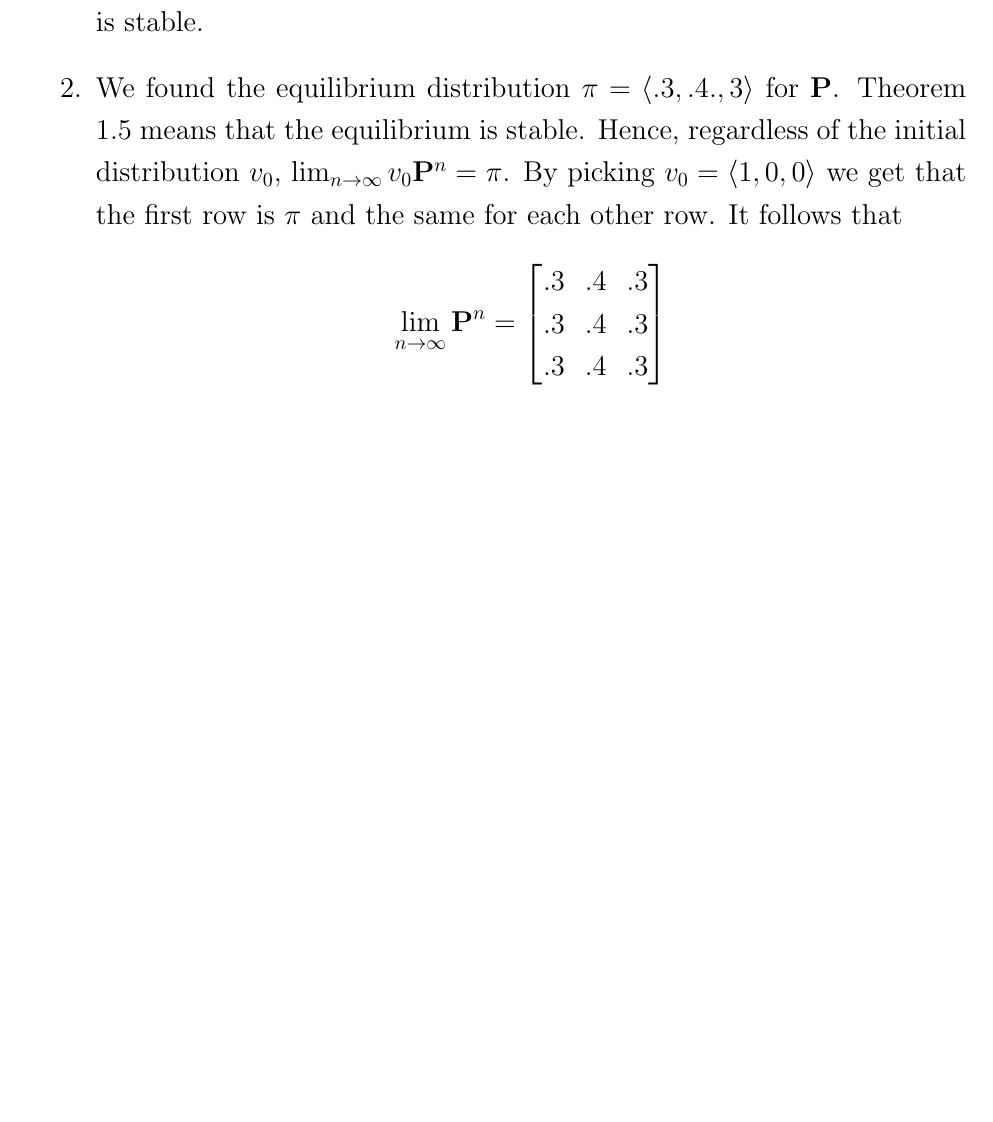
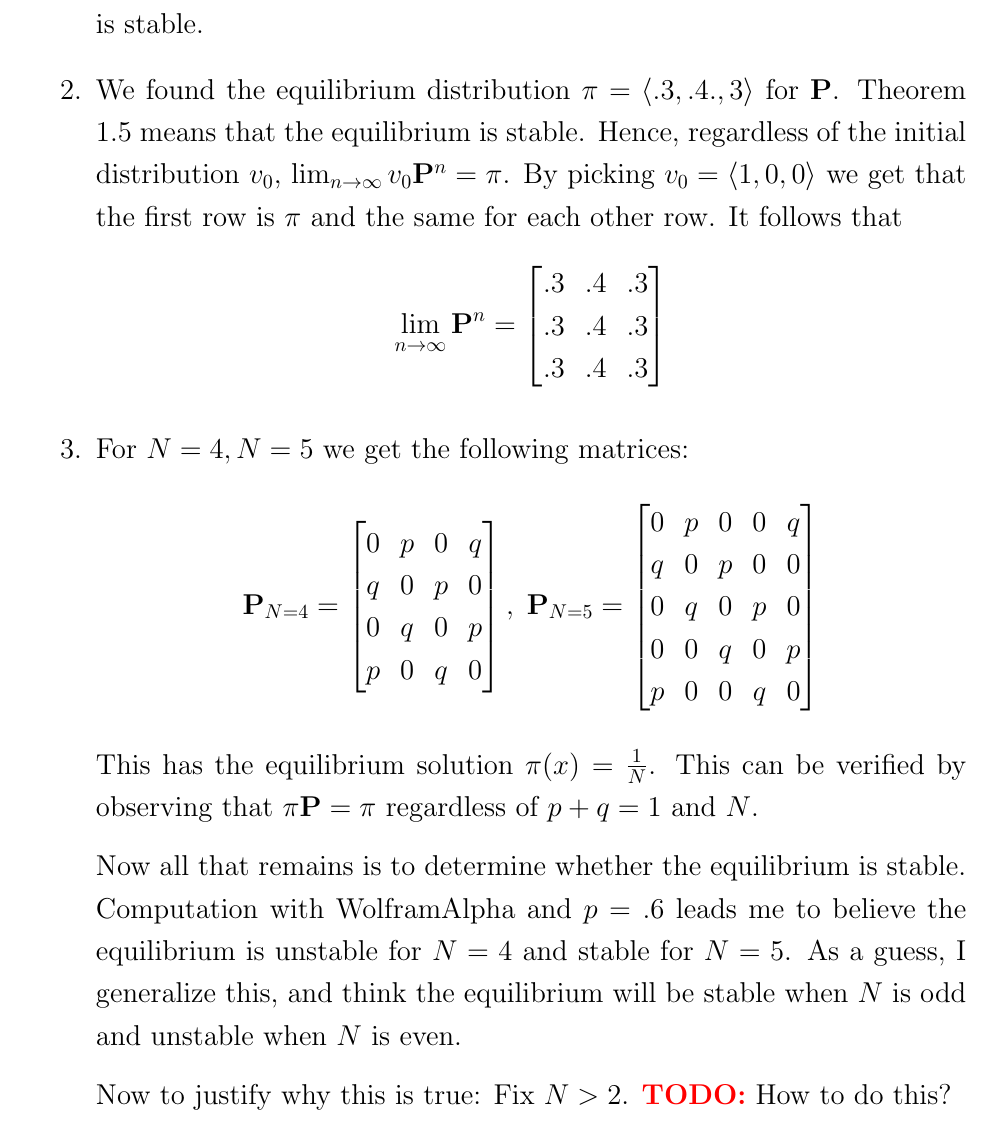
Before and after one commit to Techcable/classes-math468, a LaTeX problem sheet (homework5/main.tex): part of page 3 of 3, cut so that both start at the same text, the shorter picture padded with empty space. Compiled offline with pdfLaTeX.

Commit message:
HW5: First attempt at problem 3

```diff
--- a/homework5/main.tex
+++ b/homework5/main.tex
@@ -174,6 +174,27 @@
         .3& .4 & .3\\
         .3& .4 & .3
     \end{bmatrix}\]
+\item
+    For $N=4, N=5$ we get the following matrices:
+    \[ \bP_{N=4}=\begin{bmatrix}
+        0 & p & 0 & q \\
+        q & 0 & p & 0 \\
+        0 & q & 0 & p \\
+        p & 0 & q & 0
+    \end{bmatrix}, \; \bP_{N=5}=\begin{bmatrix}
+        0 & p & 0 & 0 & q \\
+        q & 0 & p & 0 & 0 \\
+        0 & q & 0 & p & 0 \\
+        0 & 0 & q & 0 & p \\
+        p & 0 & 0 & q & 0
+    \end{bmatrix} \]
+    This has the equilibrium solution $\pi(x)=\frac{1}{N}$. This can be verified by observing that $\pi\bP=\pi$ regardless of $p+q=1$ and $N$. \\
+    \vspace{3mm}
+    Now all that remains is to determine whether the equilibrium is stable.
+    Computation with WolframAlpha and $p=.6$ leads me to believe the equilibrium is unstable for $N=4$ and stable for $N=5$. As a guess, I generalize this, and think the equilibrium will be stable when $N$ is odd and unstable when $N$ is even. \\
+    \vspace{3mm}
+    Now to justify why this is true: Fix $N>2$.
+    \todo{How to do this?}
 \end{enumerate}
 \end{center}
 \end{document}
```
